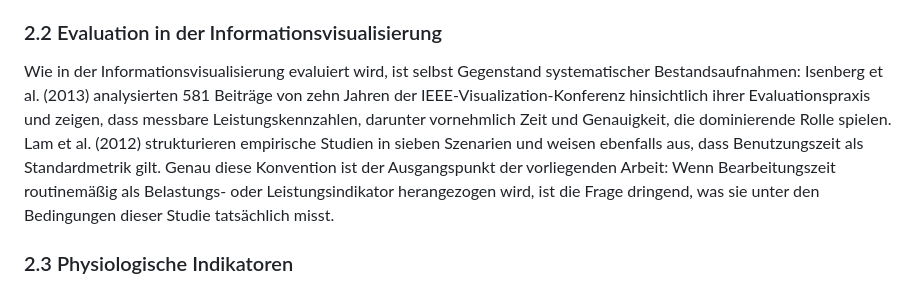
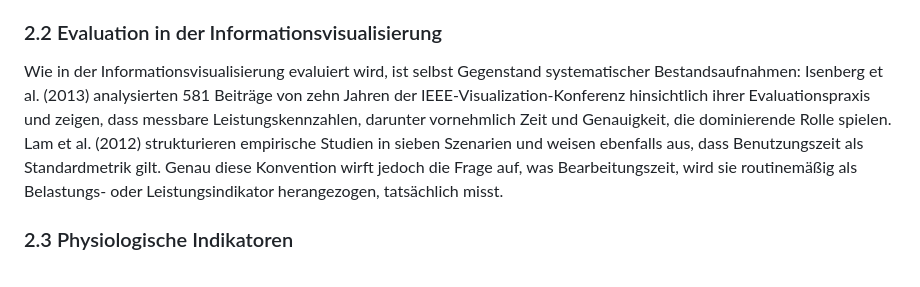
Before and after one commit to JonasKimmer/Master-Projekt, a Markdown page: paper_1_kognitive_last.md, the part around the change. GitHub-like rendering.

```diff
--- a/paper_1_kognitive_last.md
+++ b/paper_1_kognitive_last.md
@@ -56,7 +56,7 @@ Sweller (1988) belegt anhand von Problemlöseexperimenten, dass die begrenzte Ka
 
 ### 2.2 Evaluation in der Informationsvisualisierung
 
-Wie in der Informationsvisualisierung evaluiert wird, ist selbst Gegenstand systematischer Bestandsaufnahmen: Isenberg et al. (2013) analysierten 581 Beiträge von zehn Jahren der IEEE-Visualization-Konferenz hinsichtlich ihrer Evaluationspraxis und zeigen, dass messbare Leistungskennzahlen, darunter vornehmlich Zeit und Genauigkeit, die dominierende Rolle spielen. Lam et al. (2012) strukturieren empirische Studien in sieben Szenarien und weisen ebenfalls aus, dass Benutzungszeit als Standardmetrik gilt. Genau diese Konvention ist der Ausgangspunkt der vorliegenden Arbeit: Wenn Bearbeitungszeit routinemäßig als Belastungs- oder Leistungsindikator herangezogen wird, ist die Frage dringend, was sie unter den Bedingungen dieser Studie tatsächlich misst.
+Wie in der Informationsvisualisierung evaluiert wird, ist selbst Gegenstand systematischer Bestandsaufnahmen: Isenberg et al. (2013) analysierten 581 Beiträge von zehn Jahren der IEEE-Visualization-Konferenz hinsichtlich ihrer Evaluationspraxis und zeigen, dass messbare Leistungskennzahlen, darunter vornehmlich Zeit und Genauigkeit, die dominierende Rolle spielen. Lam et al. (2012) strukturieren empirische Studien in sieben Szenarien und weisen ebenfalls aus, dass Benutzungszeit als Standardmetrik gilt. Genau diese Konvention wirft jedoch die Frage auf, was Bearbeitungszeit, wird sie routinemäßig als Belastungs- oder Leistungsindikator herangezogen, tatsächlich misst.
 
 ### 2.3 Physiologische Indikatoren
 
```
Also changed, not shown: paper_2_webkomplexitaet.md (+2 -2 lines).
